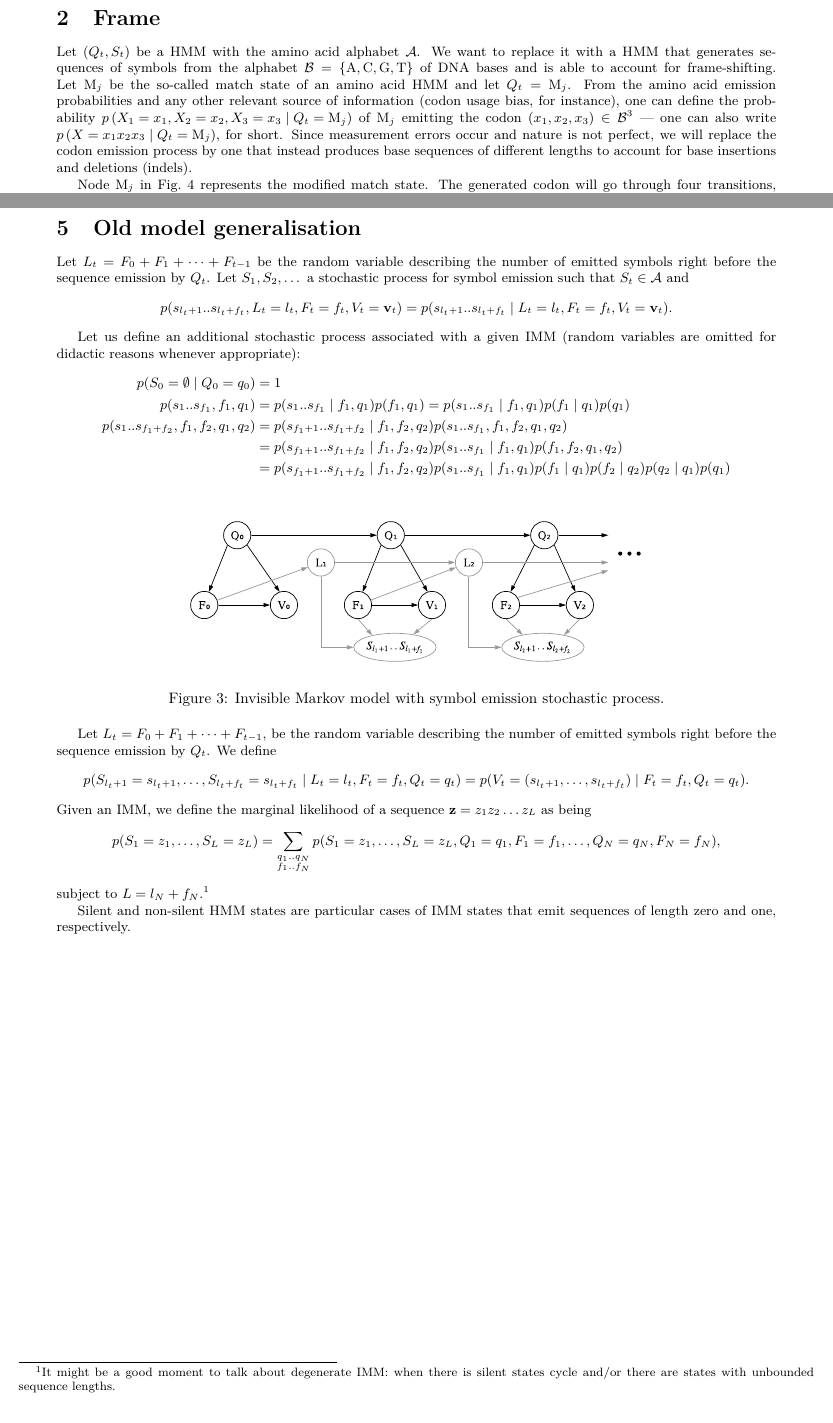
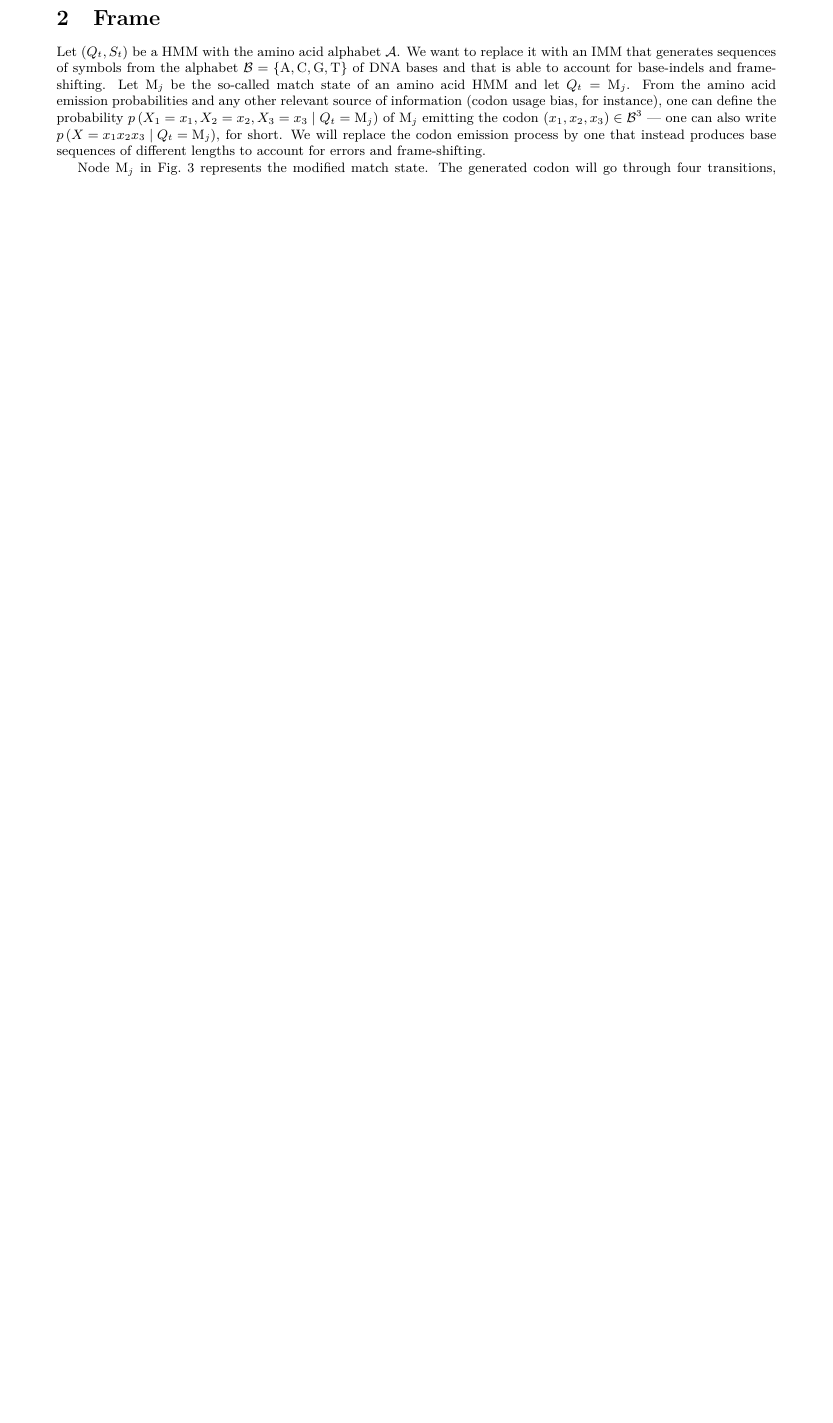
Before and after one commit to EBI-Metagenomics/protein-hmm, a LaTeX document (theory/main.tex, which reads theory/frame.tex, theory/gen.tex): two parts of pages 4 and 7 of 8 before the commit and part of page 4 of 7 after it, the two joined at a grey line, cut so that both start at the same text, the shorter picture padded with empty space. Compiled offline with XeLaTeX.

Commit message:
rm old model

```diff
--- a/theory/frame.tex
+++ b/theory/frame.tex
@@ -1,19 +1,16 @@
 \section{Frame}
 
-Let $(Q_t, S_t)$ be a HMM with the amino acid alphabet $\set{A}$.
-We want to replace it with a HMM that generates sequences of symbols from the alphabet
-$\mathcal B = \{\mathrm A, \mathrm C, \mathrm G, \mathrm T\}$ of DNA bases and is able to account
-for frame-shifting.
-Let $\mathrm M_j$ be the so-called match state of an amino acid HMM and let $Q_t=\mathrm M_j$.
-From the amino acid emission probabilities and any other relevant source of information
-(codon usage bias, for instance), one can define the probability $\cprob{X_1=x_1, X_2=x_2, X_3=x_3}{Q_t=\mathrm M_j}$
-of $\mathrm M_j$ emitting the codon $(x_1, x_2, x_3) \in \mathcal B^3$
---- one can also write $\cprob{X=x_1x_2x_3}{Q_t=\mathrm M_j}$, for short.
-Since measurement errors occur and nature is not perfect, we will replace the
-codon emission process by one that instead produces base sequences of different
-lengths to account for base insertions and deletions (indels).
+Let $(Q_t, S_t)$ be a HMM with the amino acid alphabet $\set{A}$. We want to replace it with an IMM
+that generates sequences of symbols from the alphabet $\set{B} = \{\res{A}, \res{C}, \res{G},
+\res{T}\}$ of DNA bases and that is able to account for base-indels and frame-shifting. Let
+$\state{M}_j$ be the so-called match state of an amino acid HMM and let $Q_t=\state{M}_j$. From the
+amino acid emission probabilities and any other relevant source of information (codon usage bias,
+for instance), one can define the probability $\cprob{X_1=x_1, X_2=x_2, X_3=x_3}{Q_t=\state{M}_j}$
+of $\state{M}_j$ emitting the codon $(x_1, x_2, x_3) \in \mathcal B^3$ --- one can also write
+$\cprob{X=x_1x_2x_3}{Q_t=\state{M}_j}$, for short. We will replace the codon emission process by one
+that instead produces base sequences of different lengths to account for errors and frame-shifting.
 
-Node $\mathrm M_j$ in Fig.~\ref{fig:codon-hmm-tree} represents the modified match state.
+Node $\state{M}_j$ in Fig.~\ref{fig:codon-hmm-tree} represents the modified match state.
 The generated codon will go through four transitions, each one representing one of three possibilities: (i) delete a base; (ii) insert a base; or (iii) do nothing.
 The deletion can happen in any of the three codon positions with equal probability.
 If a deletion has already happened, the next deletion can happen in any of the remaining two positions with equal probability.
--- a/theory/gen.tex
+++ b/theory/gen.tex
@@ -9,107 +9,8 @@ Fig.~\ref{fig:imm} illustrates a probabilistic graphical representation of the I
 \label{fig:imm}
 \end{figure}
 
-
 \newpage
 \newpage
-
-\section{Old model generalisation}
-
-Let $L_t=F_0+F_1+\dots + F_{t-1}$ be the random variable describing the number of emitted symbols right
-before the sequence emission by $Q_t$.
-Let $S_1, S_2, \dots$ a stochastic process for symbol emission such that $S_t\in\set{A}$
-and
-\begin{align*}
-    p(s_{l_t+1} .. s_{l_t+f_t}, L_t=l_t, F_t=f_t, V_t=\mathbf v_t)
-        = p(s_{l_t+1} .. s_{l_t+f_t}\gv L_t=l_t, F_t=f_t, V_t=\mathbf v_t).
-\end{align*}
-
-Let us define an additional stochastic process  associated with a given IMM
-(random variables are omitted for didactic reasons whenever appropriate):
-\begin{align*}
-    p(S_0=\emptyset\gv Q_0=q_0)
-        &=1\\
-    p(s_1 .. s_{f_1},f_1,q_1)
-        &= p(s_1 .. s_{f_1}\gv f_1,q_1)p(f_1,q_1) = p(s_1 .. s_{f_1}\gv f_1,q_1)p(f_1\gv q_1)p(q_1)\\
-    p(s_1 .. s_{f_1+f_2},f_1,f_2,q_1,q_2)
-        &= p(s_{f_1+1} .. s_{f_1+f_2}\gv f_1, f_2, q_2)p(s_1 .. s_{f_1}, f_1, f_2, q_1, q_2)\\
-        &= p(s_{f_1+1} .. s_{f_1+f_2}\gv f_1, f_2, q_2)p(s_1 .. s_{f_1}\gv f_1, q_1) p(f_1, f_2, q_1, q_2)\\
-        &= p(s_{f_1+1} .. s_{f_1+f_2}\gv f_1, f_2, q_2)p(s_1 .. s_{f_1}\gv f_1, q_1) p(f_1\gv q_1) p(f_2\gv q_2)p(q_2\gv q_1)p(q_1)
-\end{align*}
-
-\begin{figure}[htbp]
-\centering
-\includegraphics[width=.6\linewidth]{figure/imm-s}
-\caption{Invisible Markov model with symbol emission stochastic process.}%
-\label{fig:imm-s}
-\end{figure}
-
-Let $L_t=F_0+F_1+\dots + F_{t-1}$, be the random variable describing the number of emitted symbols right
-before the sequence emission by $Q_t$.
-We define
-\begin{align*}
-    p(S_{l_t+1}=s_{l_t+1}, \dots, S_{l_t+f_t}=s_{l_t+f_t} \gv L_t=l_t, F_t=f_t, Q_t=q_t) =
-                                p(V_t=(s_{l_t+1}, \dots, s_{l_t+f_t}) \gv F_t=f_t, Q_t=q_t).
-\end{align*}
-Given an IMM, we define the marginal likelihood of a sequence $\mathbf z = z_1z_2\dots z_L$
-as being
-\begin{align*}
-    p(S_1=z_1, \dots, S_L=z_L) = \sum\limits_{\substack{q_1..q_N \\ f_1..f_N}}
-        p(S_1=z_1, \dots, S_L=z_L, Q_1=q_1, F_1=f_1, \dots, Q_N=q_N, F_N=f_N),
-\end{align*}
-subject to $L=l_N+f_N$.\footnote{It might be a good moment to talk about degenerate IMM: when there is silent states cycle and/or
-there are states with unbounded sequence lengths.}
-
-Silent and non-silent HMM states are particular cases of IMM states that emit sequences of length zero and one,
-respectively.
-
-% \begin{align*}
-%     p(S_{i_t}=s_{i_t}, S_{i_t+1}=s_{i_t+1}, \dots, S_{i_t+f_t-1}=s_{i_t+f_t-1} &| I_t=i_t, F_t=f_t, Q_t=q_t) =\\
-%                                             &p(V_t=(s_{i_t}, s_{i_t+1}, \dots, s_{i_t+f_t-1}) | F_t=f_t, Q_t=q_t).
-% \end{align*}
-
-% \section{Old model generalisation}
-
-% The standard HMM description (Def.~\ref{def:hmm}) is usually extended to account for states that do not emit symbols.
-% Those states are referred to as silent states and are useful to describe a missing alignment position, for example.
-% This section goes a step further by defining an alternative Markov model that accounts for states that instead
-% emit sequence of symbols of variable length.
-
-% \begin{definition}
-% Let $\set{A}$ be a finite set of symbols.
-% Let $Q_1, Q_2, \dots$ be a Markov process and $F_1, F_2, \dots$ be a stochastic process for which
-% \begin{equation*}
-%     p(F_t\in\field{N}\gv Q_1=q_1, Q_2=q_2, \dots, Q_t=q_t) = p(F_t\in\field{N}\gv Q_t=q_t).
-% \end{equation*}
-% Let $V_1, V_2, \dots$ be a stochastic process for which
-% \begin{equation*}
-%     p(V_t\in\set{A}^{f_t}\gv Q_1=q_1, F_1=f_1, Q_2=q_2, F_2=f_2, \dots, Q_t=q_t, F_t=f_t)
-%         = p(V_t\in\set{A}^{f_t}\gv Q_t=q_t, F_t=f_t).
-% \end{equation*}
-% The triplet $(Q_t, F_t, V_t)$ is an invisible Markov model (IMM) with alphabet $\set{A}$.
-% \end{definition}
-
-% Silent and non-silent states are particular cases of IMM states that emit sequences of length zero and one,
-% respectively.
-% IMM reduces to the standard HMM if $p(F_t=1\gv Q_t=q_t)$ for every $t$.
-% Fig.~\ref{fig:imm} illustrates a probabilistic graphical model for IMM.
-
-% Let us define an additional stochastic process $S_1, S_2, \dots$ associated with a given IMM as follows.
-% Let $L_t=F_1+\dots + F_{t-1}$, for which $L_1 = 0$, be the random variable describing the number of emitted symbols right
-% before the sequence emission by $Q_t$.
-% We define
-% \begin{align*}
-%     p(S_{l_t+1}=s_{l_t+1}, \dots, S_{l_t+f_t}=s_{l_t+f_t} \gv L_t=l_t, F_t=f_t, Q_t=q_t) =
-%                                 p(V_t=(s_{l_t+1}, \dots, s_{l_t+f_t}) \gv F_t=f_t, Q_t=q_t).
-% \end{align*}
-% Given an IMM, we define the marginal likelihood of a sequence $\mathbf z = z_1z_2\dots z_L$
-% as being
-% \begin{align*}
-%     p(S_1=z_1, \dots, S_L=z_L) = \sum\limits_{\substack{q_1..q_N \\ f_1..f_N}}
-%         p(S_1=z_1, \dots, S_L=z_L, Q_1=q_1, F_1=f_1, \dots, Q_N=q_N, F_N=f_N),
-% \end{align*}
-% subject to $L=l_N+f_N$.\footnote{It might be a good moment to talk about degenerate IMM: when there is silent states cycle and/or
-% there are states with unbounded sequence lengths.}
 
 \begin{sidewaysfigure}[ht]
     \centering
--- a/theory/main.tex
+++ b/theory/main.tex
@@ -40,6 +40,9 @@
 \newcommand*{\umax}[1]{\underset{#1}{\max}}%
 \newcommand*{\uumax}[2]{\underset{\substack{#1\\#2}}{\max}}%
 
+\newcommand*{\res}[1]{\mathrm{#1}}%
+\newcommand*{\state}[1]{\mathrm{#1}}%
+
 \begin{document}
 
 \maketitle
```
Also changed, not shown: theory/model.tex (+3 -3 lines), theory/frame.tex (4 more changed lines), theory/gen.tex (2 more changed lines).
